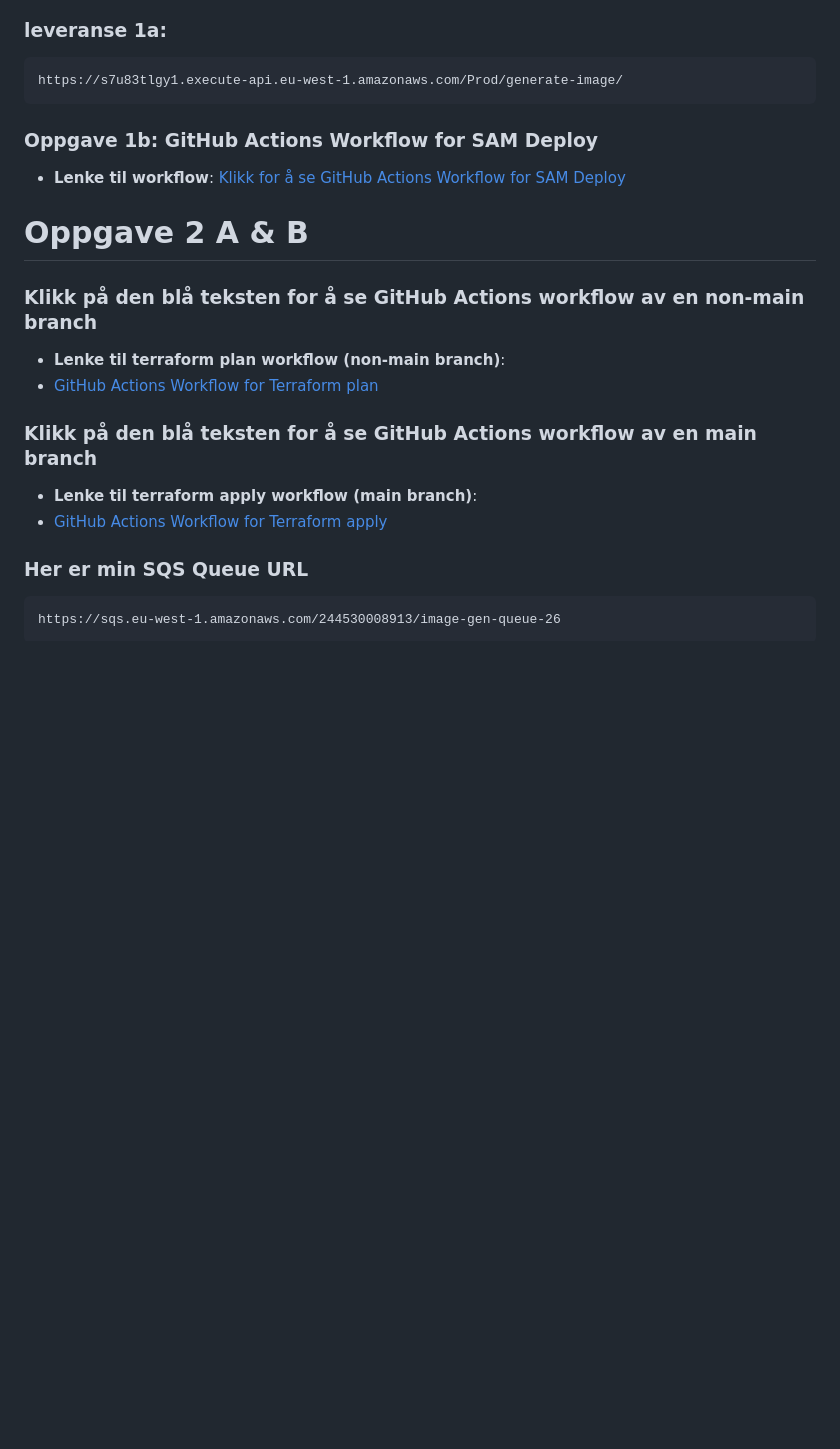
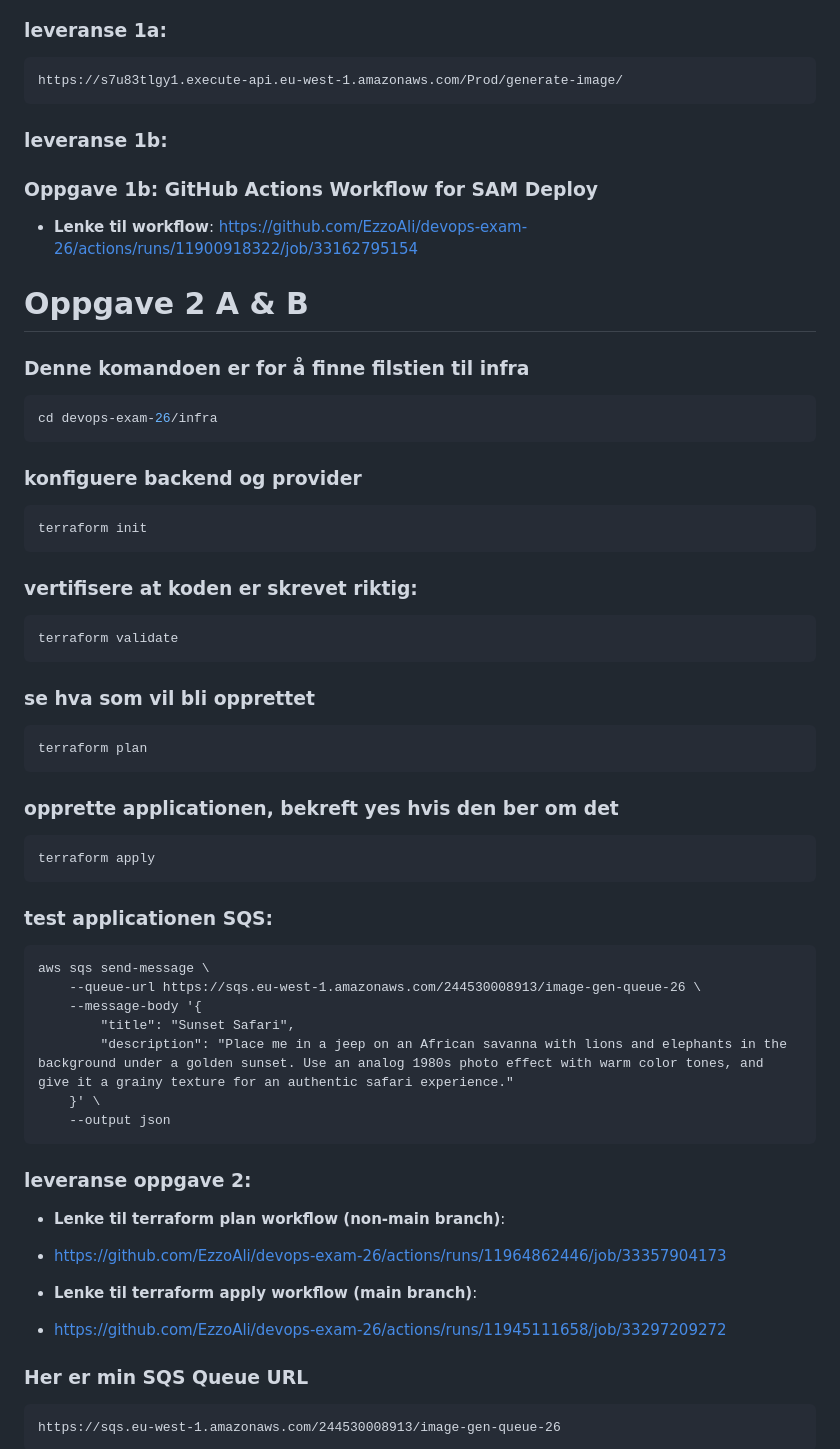
Before and after one commit to EzzoAli/devops-exam-26, a Markdown page: README.md, the part around the change. Rendered like a GitHub page; blank space fills up the shorter version.

````diff
--- a/README.md
+++ b/README.md
@@ -43,23 +43,58 @@ curl -X POST https://s7u83tlgy1.execute-api.eu-west-1.amazonaws.com/Prod/generat
 ```
 https://s7u83tlgy1.execute-api.eu-west-1.amazonaws.com/Prod/generate-image/
 ```
-
+### leveranse 1b:
 
 ### Oppgave 1b: GitHub Actions Workflow for SAM Deploy
-- **Lenke til workflow**: [Klikk for å se GitHub Actions Workflow for SAM Deploy](https://github.com/EzzoAli/devops-exam-26/actions/runs/11900918322/job/33162795154)
+- **Lenke til workflow**: https://github.com/EzzoAli/devops-exam-26/actions/runs/11900918322/job/33162795154
 
 
 
 # Oppgave 2 A & B
 
-### Klikk på den blå teksten for å se GitHub Actions workflow av en non-main branch
+### Denne komandoen er for å finne filstien til infra
+```bash
+cd devops-exam-26/infra
+```
+
+### konfiguere backend og provider
+```
+terraform init
+```
+
+### vertifisere at koden er skrevet riktig:
+```
+terraform validate
+```
+
+### se hva som vil bli opprettet
+```
+terraform plan
+```
+
+### opprette applicationen, bekreft yes hvis den ber om det
+```
+terraform apply
+```
+
+### test applicationen SQS:
+```
+aws sqs send-message \
+    --queue-url https://sqs.eu-west-1.amazonaws.com/244530008913/image-gen-queue-26 \
+    --message-body '{
+        "title": "Sunset Safari",
+        "description": "Place me in a jeep on an African savanna with lions and elephants in the background under a golden sunset. Use an analog 1980s photo effect with warm color tones, and give it a grainy texture for an authentic safari experience."
+    }' \
+    --output json
+```
+
+### leveranse oppgave 2:
 
 - **Lenke til terraform plan workflow (non-main branch)**:
-- [GitHub Actions Workflow for Terraform plan](https://github.com/EzzoAli/devops-exam-26/actions/runs/11964862446/job/33357904173)
+- https://github.com/EzzoAli/devops-exam-26/actions/runs/11964862446/job/33357904173
 
-### Klikk på den blå teksten for å se GitHub Actions workflow av en main branch
 - **Lenke til terraform apply workflow (main branch)**:
-- [GitHub Actions Workflow for Terraform apply](https://github.com/EzzoAli/devops-exam-26/actions/runs/11945111658/job/33297209272)
+- https://github.com/EzzoAli/devops-exam-26/actions/runs/11945111658/job/33297209272
 
 ### Her er min SQS Queue URL
 ```
````
